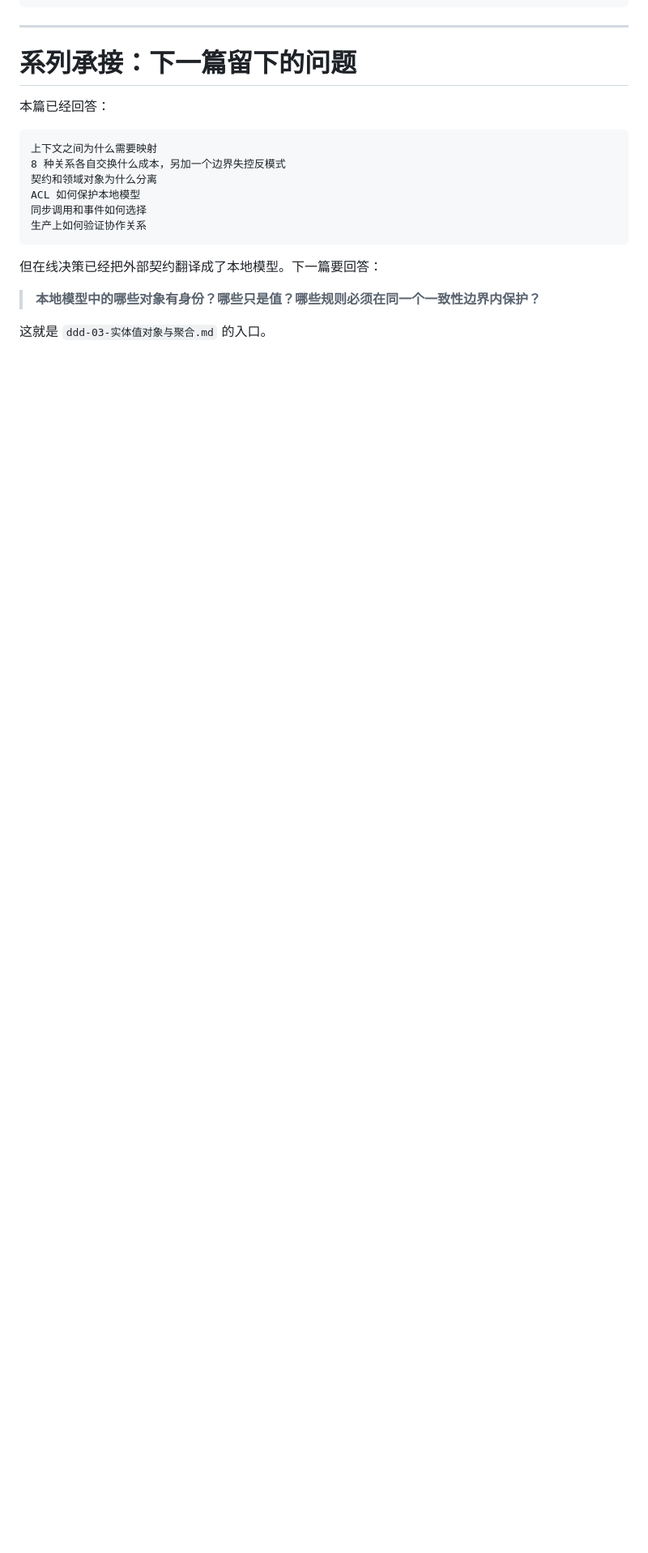
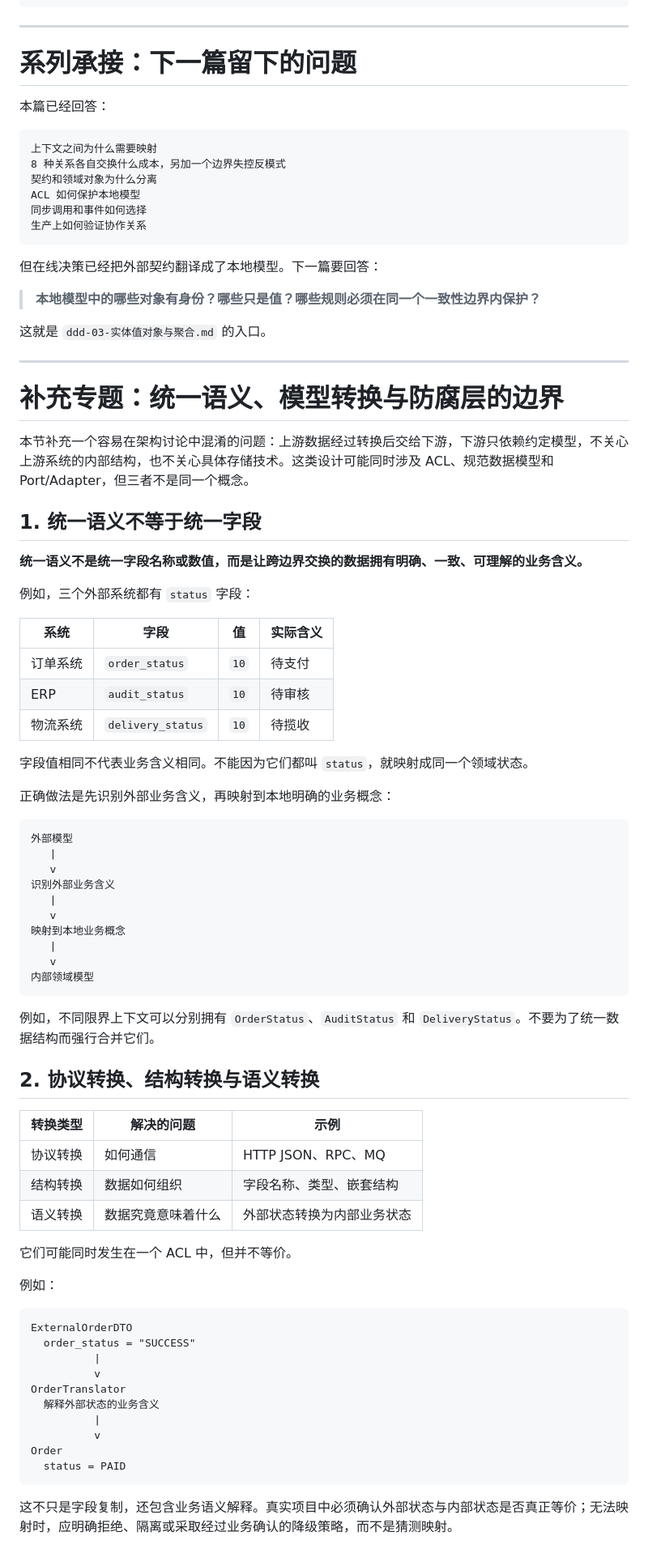
Before and after one commit to imZhiYa/tech-knowledge-docs, a Markdown page: docs/11-ddd/ddd-02-上下文映射与协作.md, the part around one of its changes. Shown at 81% size. Rendered like a GitHub page; blank space fills up the shorter version.

````diff
--- a/docs/11-ddd/ddd-02-上下文映射与协作.md
+++ b/docs/11-ddd/ddd-02-上下文映射与协作.md
@@ -1240,3 +1240,69 @@ ACL 如何保护本地模型
 > **本地模型中的哪些对象有身份？哪些只是值？哪些规则必须在同一个一致性边界内保护？**
 
 这就是 `ddd-03-实体值对象与聚合.md` 的入口。
+
+
+---
+
+# 补充专题：统一语义、模型转换与防腐层的边界
+
+本节补充一个容易在架构讨论中混淆的问题：上游数据经过转换后交给下游，下游只依赖约定模型，不关心上游系统的内部结构，也不关心具体存储技术。这类设计可能同时涉及 ACL、规范数据模型和 Port/Adapter，但三者不是同一个概念。
+
+## 1. 统一语义不等于统一字段
+
+**统一语义不是统一字段名称或数值，而是让跨边界交换的数据拥有明确、一致、可理解的业务含义。**
+
+例如，三个外部系统都有 `status` 字段：
+
+| 系统 | 字段 | 值 | 实际含义 |
+| --- | --- | --- | --- |
+| 订单系统 | `order_status` | `10` | 待支付 |
+| ERP | `audit_status` | `10` | 待审核 |
+| 物流系统 | `delivery_status` | `10` | 待揽收 |
+
+字段值相同不代表业务含义相同。不能因为它们都叫 `status`，就映射成同一个领域状态。
+
+正确做法是先识别外部业务含义，再映射到本地明确的业务概念：
+
+```text
+外部模型
+   |
+   v
+识别外部业务含义
+   |
+   v
+映射到本地业务概念
+   |
+   v
+内部领域模型
+```
+
+例如，不同限界上下文可以分别拥有 `OrderStatus`、`AuditStatus` 和 `DeliveryStatus`。不要为了统一数据结构而强行合并它们。
+
+## 2. 协议转换、结构转换与语义转换
+
+| 转换类型 | 解决的问题 | 示例 |
+| --- | --- | --- |
+| 协议转换 | 如何通信 | HTTP JSON、RPC、MQ |
+| 结构转换 | 数据如何组织 | 字段名称、类型、嵌套结构 |
+| 语义转换 | 数据究竟意味着什么 | 外部状态转换为内部业务状态 |
+
+它们可能同时发生在一个 ACL 中，但并不等价。
+
+例如：
+
+```text
+ExternalOrderDTO
+  order_status = "SUCCESS"
+          |
+          v
+OrderTranslator
+  解释外部状态的业务含义
+          |
+          v
+Order
+  status = PAID
+```
+
+这不只是字段复制，还包含业务语义解释。真实项目中必须确认外部状态与内部状态是否真正等价；无法映射时，应明确拒绝、隔离或采取经过业务确认的降级策略，而不是猜测映射。
+
````
Also changed, not shown: other parts of docs/11-ddd/ddd-02-上下文映射与协作.md (+84 -0 lines).
